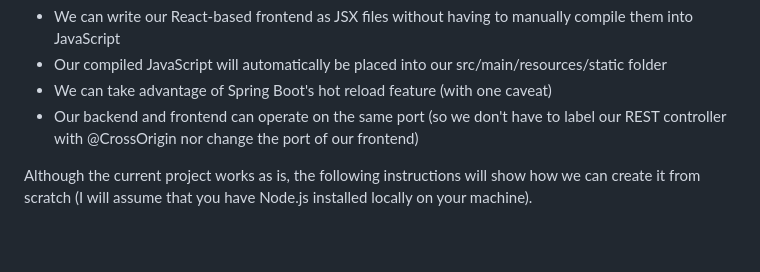
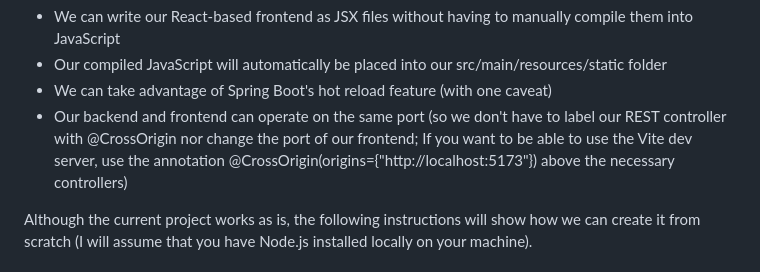
Before and after one commit to seanpolid/spring-react-vite-template, a Markdown page: README.md, the part around the change. Drawn GitHub-style; blank space fills up the shorter version.

```diff
--- a/README.md
+++ b/README.md
@@ -7,7 +7,7 @@ This project will demonstrate how we can combine React with Spring Boot. To acco
   <li>We can write our React-based frontend as JSX files without having to manually compile them into JavaScript</li>
   <li>Our compiled JavaScript will automatically be placed into our src/main/resources/static folder</li>
   <li>We can take advantage of Spring Boot's hot reload feature (with one caveat)</li>
-  <li>Our backend and frontend can operate on the same port (so we don't have to label our REST controller with @CrossOrigin nor change the port of our frontend)</li>
+  <li>Our backend and frontend can operate on the same port (so we don't have to label our REST controller with @CrossOrigin nor change the port of our frontend; If you want to be able to use the Vite dev server, use the annotation @CrossOrigin(origins={"http://localhost:5173"}) above the necessary controllers)</li>
 </ul>
 
 Although the current project works as is, the following instructions will show how we can create it from scratch (I will assume that you have Node.js installed locally on your machine).
```
